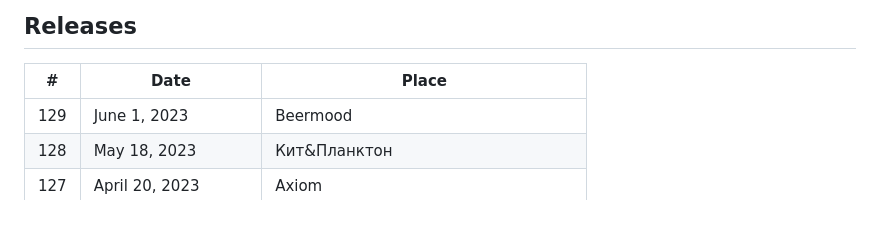
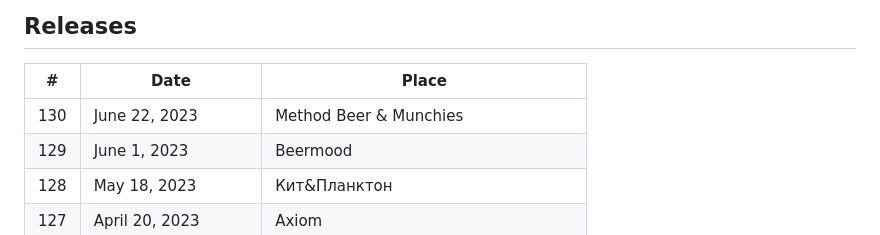
Before and after one commit to beerjs/moscow, a Markdown page: README.md, the part around the change. GitHub-like rendering.

```diff
--- a/README.md
+++ b/README.md
@@ -8,6 +8,7 @@
 
 | #   | Date               | Place                      |
 |-----|--------------------|----------------------------|
+| 130 | June 22, 2023      | Method Beer & Munchies     |
 | 129 | June 1, 2023       | Beermood                   |
 | 128 | May 18, 2023       | Кит&Планктон               |
 | 127 | April 20, 2023     | Axiom                      |
```
